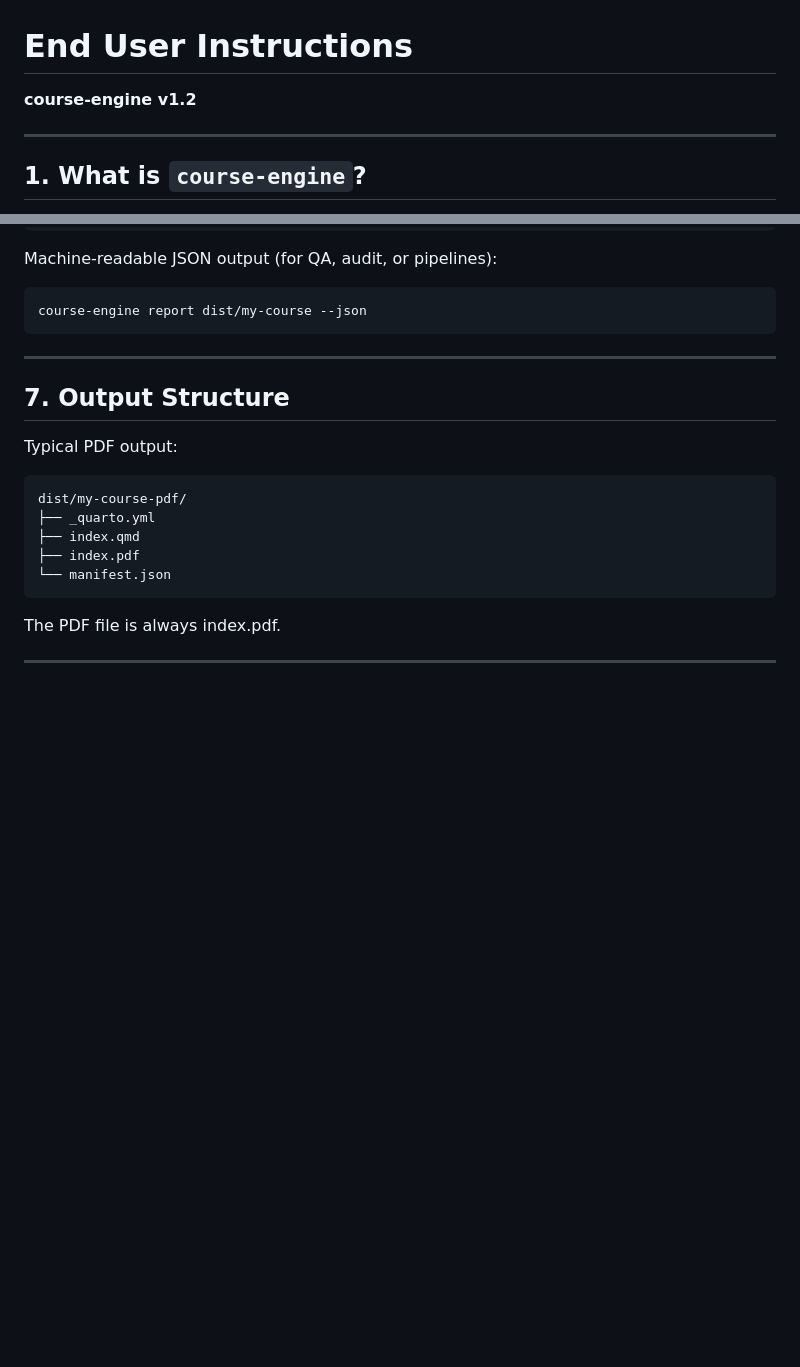
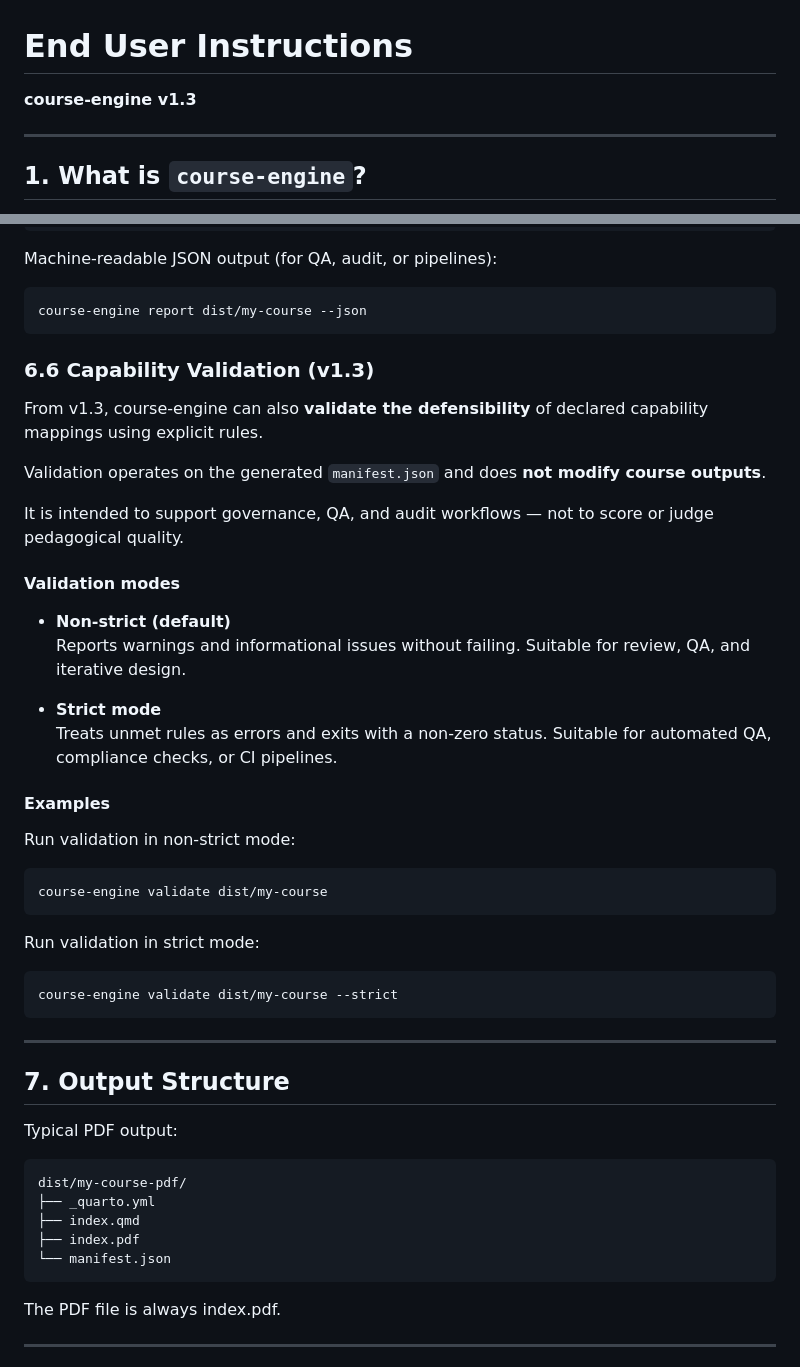
Before and after one commit to cloudpedagogy/cloudpedagogy-course-engine, a Markdown page: docs/END_USER_INSTRUCTIONS.md, 2 parts joined by grey strips. Rendered like a GitHub page; blank space fills up the shorter version.

````diff
--- a/docs/END_USER_INSTRUCTIONS.md
+++ b/docs/END_USER_INSTRUCTIONS.md
@@ -1,5 +1,5 @@
 # End User Instructions
-**course-engine v1.2**
+**course-engine v1.3**
 
 ---
 
@@ -195,6 +195,39 @@ Machine-readable JSON output (for QA, audit, or pipelines):
 course-engine report dist/my-course --json
 ```
 
+### 6.6 Capability Validation (v1.3)
+
+From v1.3, course-engine can also **validate the defensibility** of declared
+capability mappings using explicit rules.
+
+Validation operates on the generated `manifest.json` and does **not modify
+course outputs**.
+
+It is intended to support governance, QA, and audit workflows — not to score
+or judge pedagogical quality.
+
+#### Validation modes
+
+- **Non-strict (default)**
+  Reports warnings and informational issues without failing.
+  Suitable for review, QA, and iterative design.
+
+- **Strict mode**
+  Treats unmet rules as errors and exits with a non-zero status.
+  Suitable for automated QA, compliance checks, or CI pipelines.
+
+#### Examples
+
+Run validation in non-strict mode:
+```bash
+course-engine validate dist/my-course
+```
+
+Run validation in strict mode:
+
+```bash
+course-engine validate dist/my-course --strict
+```
 
 ---
 
````
